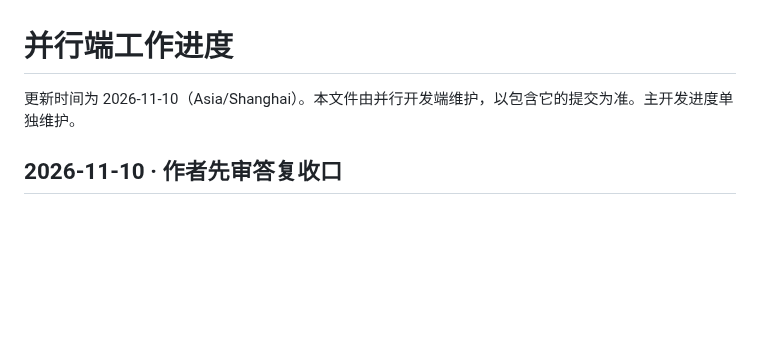
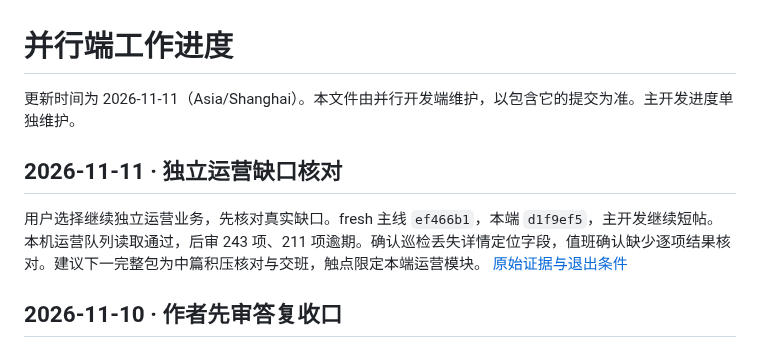
Before and after one commit to Xstly1014/Tako, a Markdown page: docs/handoff/parallel-progress.md, the part around the change. GitHub-like rendering; blank space fills up the shorter version.

Commit message:
Scope the operational review backlog handoff workflow

```diff
--- a/docs/handoff/parallel-progress.md
+++ b/docs/handoff/parallel-progress.md
@@ -1,6 +1,10 @@
 # 并行端工作进度
 
-更新时间为 2026-11-10（Asia/Shanghai）。本文件由并行开发端维护，以包含它的提交为准。主开发进度单独维护。
+更新时间为 2026-11-11（Asia/Shanghai）。本文件由并行开发端维护，以包含它的提交为准。主开发进度单独维护。
+
+## 2026-11-11 · 独立运营缺口核对
+
+用户选择继续独立运营业务，先核对真实缺口。fresh 主线 `ef466b1`，本端 `d1f9ef5`，主开发继续短帖。本机运营队列读取通过，后审 243 项、211 项逾期。确认巡检丢失详情定位字段，值班确认缺少逐项结果核对。建议下一完整包为中篇积压核对与交班，触点限定本端运营模块。 [原始证据与退出条件](../reviews/operations-gap-review.md)
 
 ## 2026-11-10 · 作者先审答复收口
 
```
Also changed, not shown: docs/reviews/operations-gap-review.md (added, +25 -0 lines).
